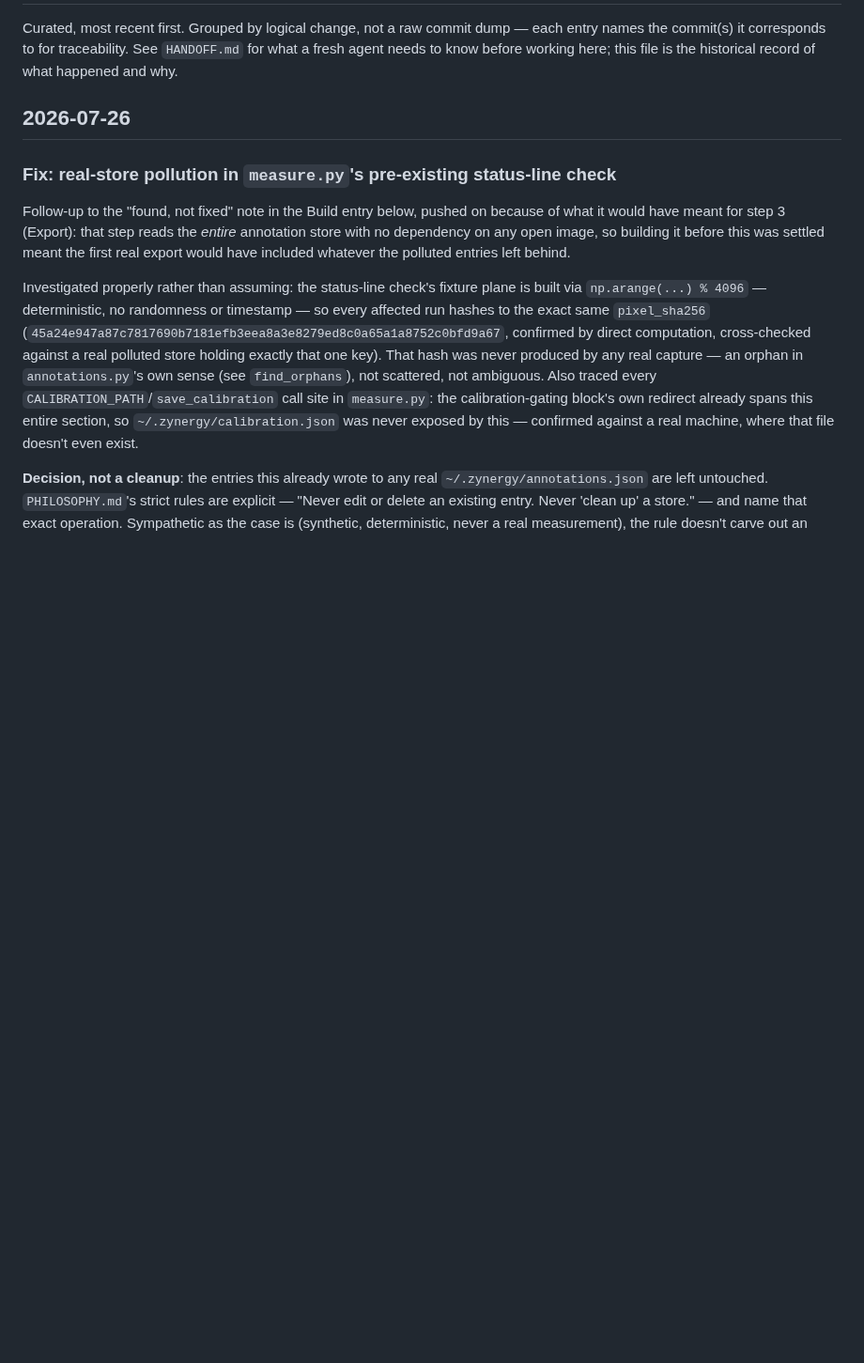
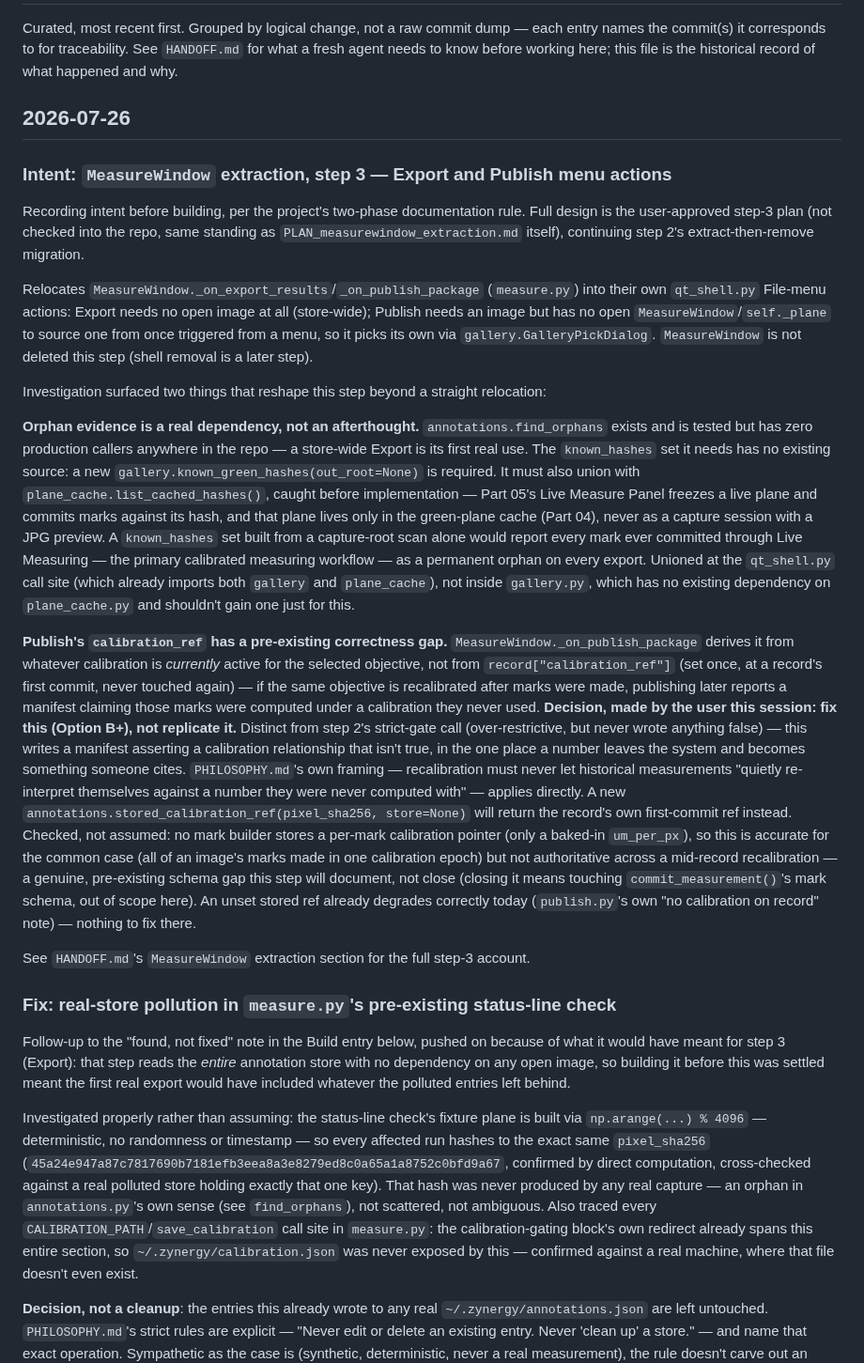
Before and after one commit to slayer8366/OSCam, a Markdown page: CHANGELOG.md, the part around the change. Shown at 94% size. GitHub-like rendering; blank space fills up the shorter version.

Commit message:
Record intent: MeasureWindow extraction, step 3 (Export/Publish menu actions)
Two-phase documentation rule: intent before code. No code changes in this
commit -- HANDOFF.md and CHANGELOG.md only.

Step 3 relocates MeasureWindow._on_export_results/_on_publish_package into
dedicated qt_shell.py File-menu actions. Investigation surfaced two things
beyond a straight relocation: annotations.find_orphans has zero production
callers today, so a store-wide Export needs a new known_hashes source
(gallery.known_green_hashes) unioned with plane_cache.list_cached_hashes --
otherwise every mark committed through Live Measuring's green-plane cache
(never a capture session) would be reported as a permanent orphan.

Publish's calibration_ref also has a pre-existing correctness gap:
MeasureWindow._on_publish_package reads whatever calibration is currently
active for the selected objective, not the one a mark's microns were
actually computed under. Decision (user, this session): fix this
(Option B+) via a new annotations.stored_calibration_ref, not replicate
the gap -- this is the one place a number leaves the system and becomes
something someone cites, distinct from step 2's over-restrictive-but-never-
false strict-gate call. Documented, not closed: no mark carries its own
calibration pointer, so this is accurate for the common case but not
authoritative across a mid-record recalibration -- a genuine, pre-existing
schema gap.

Co-Authored-By: Claude Sonnet 5 <noreply@anthropic.com>

```diff
--- a/CHANGELOG.md
+++ b/CHANGELOG.md
@@ -6,6 +6,68 @@ See `HANDOFF.md` for what a fresh agent needs to know before working here;
 this file is the historical record of what happened and why.
 
 ## 2026-07-26
+
+### Intent: `MeasureWindow` extraction, step 3 — Export and Publish menu actions
+
+Recording intent before building, per the project's two-phase documentation
+rule. Full design is the user-approved step-3 plan (not checked into the
+repo, same standing as `PLAN_measurewindow_extraction.md` itself),
+continuing step 2's extract-then-remove migration.
+
+Relocates `MeasureWindow._on_export_results`/`_on_publish_package`
+(`measure.py`) into their own `qt_shell.py` File-menu actions: Export needs
+no open image at all (store-wide); Publish needs an image but has no open
+`MeasureWindow`/`self._plane` to source one from once triggered from a
+menu, so it picks its own via `gallery.GalleryPickDialog`. `MeasureWindow`
+is not deleted this step (shell removal is a later step).
+
+Investigation surfaced two things that reshape this step beyond a straight
+relocation:
+
+**Orphan evidence is a real dependency, not an afterthought.**
+`annotations.find_orphans` exists and is tested but has zero production
+callers anywhere in the repo — a store-wide Export is its first real use.
+The `known_hashes` set it needs has no existing source: a new
+`gallery.known_green_hashes(out_root=None)` is required. It must also
+union with `plane_cache.list_cached_hashes()`, caught before
+implementation — Part 05's Live Measure Panel freezes a live plane and
+commits marks against its hash, and that plane lives only in the
+green-plane cache (Part 04), never as a capture session with a JPG
+preview. A `known_hashes` set built from a capture-root scan alone would
+report every mark ever committed through Live Measuring — the primary
+calibrated measuring workflow — as a permanent orphan on every export.
+Unioned at the `qt_shell.py` call site (which already imports both
+`gallery` and `plane_cache`), not inside `gallery.py`, which has no
+existing dependency on `plane_cache.py` and shouldn't gain one just for
+this.
+
+**Publish's `calibration_ref` has a pre-existing correctness gap.**
+`MeasureWindow._on_publish_package` derives it from whatever calibration
+is *currently* active for the selected objective, not from
+`record["calibration_ref"]` (set once, at a record's first commit, never
+touched again) — if the same objective is recalibrated after marks were
+made, publishing later reports a manifest claiming those marks were
+computed under a calibration they never used. **Decision, made by the
+user this session: fix this (Option B+), not replicate it.** Distinct from
+step 2's strict-gate call (over-restrictive, but never wrote anything
+false) — this writes a manifest asserting a calibration relationship that
+isn't true, in the one place a number leaves the system and becomes
+something someone cites. `PHILOSOPHY.md`'s own framing — recalibration
+must never let historical measurements "quietly re-interpret themselves
+against a number they were never computed with" — applies directly. A new
+`annotations.stored_calibration_ref(pixel_sha256, store=None)` will
+return the record's own first-commit ref instead. Checked, not assumed:
+no mark builder stores a per-mark calibration pointer (only a baked-in
+`um_per_px`), so this is accurate for the common case (all of an image's
+marks made in one calibration epoch) but not authoritative across a
+mid-record recalibration — a genuine, pre-existing schema gap this step
+will document, not close (closing it means touching
+`commit_measurement()`'s mark schema, out of scope here). An unset stored
+ref already degrades correctly today (`publish.py`'s own "no calibration
+on record" note) — nothing to fix there.
+
+See `HANDOFF.md`'s `MeasureWindow` extraction section for the full step-3
+account.
 
 ### Fix: real-store pollution in `measure.py`'s pre-existing status-line check
 
```
Also changed, not shown: HANDOFF.md (+28 -0 lines).
